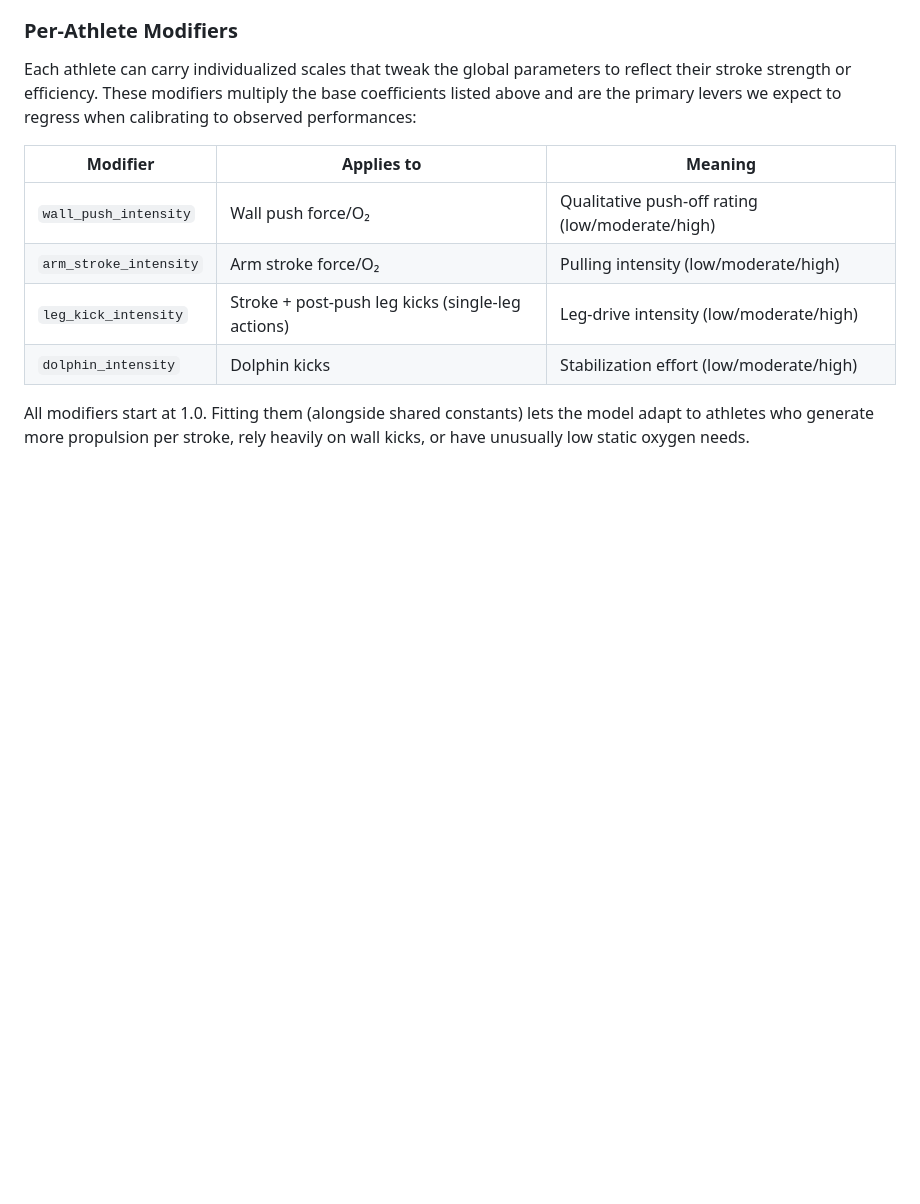
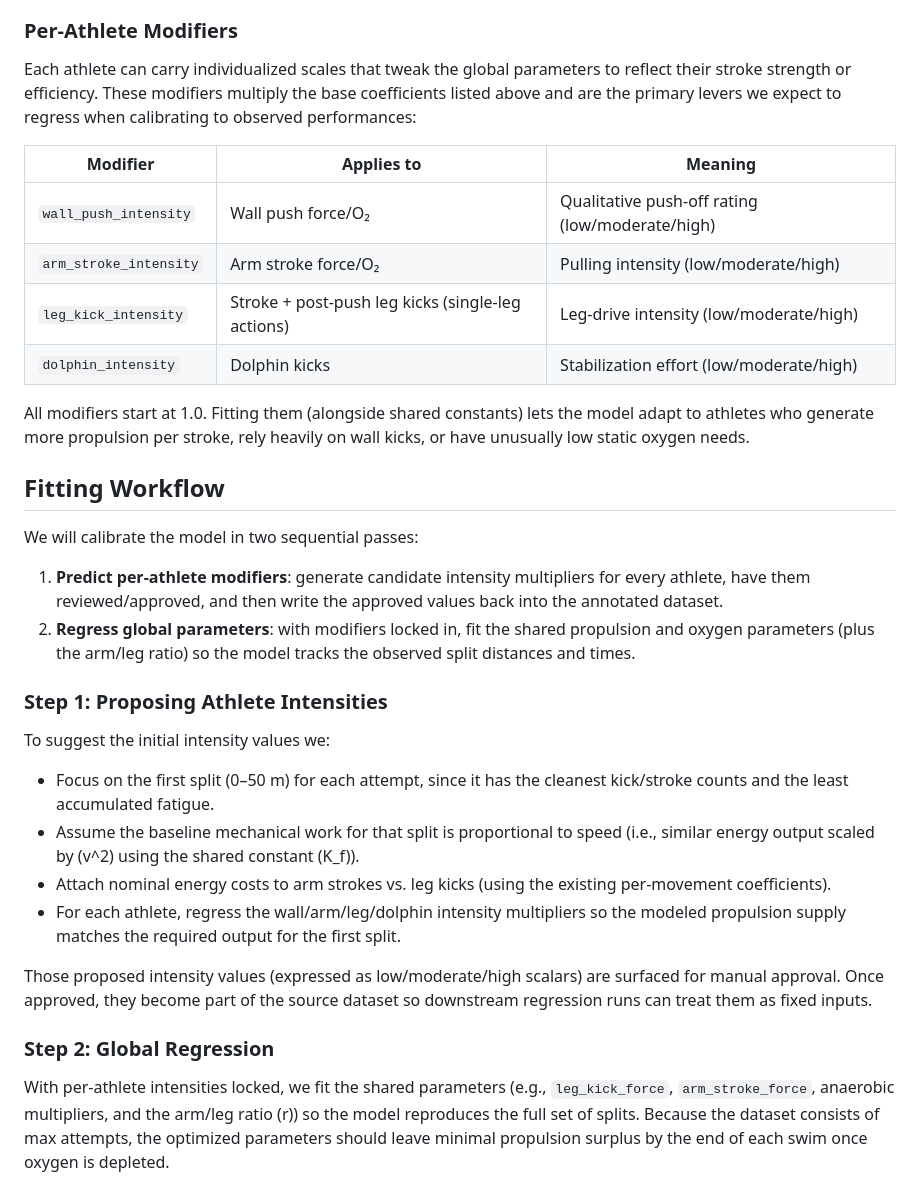
Before and after one commit to apnea-signal/energy-model, a Markdown page: docs/DNF_propulsion_model.md, the part around the change. GitHub-like rendering; blank space fills up the shorter version.

Commit message:
feat: document DNF workflow

```diff
--- a/docs/DNF_propulsion_model.md
+++ b/docs/DNF_propulsion_model.md
@@ -168,3 +168,39 @@ calibrating to observed performances:
 All modifiers start at 1.0. Fitting them (alongside shared constants) lets the
 model adapt to athletes who generate more propulsion per stroke, rely heavily on
 wall kicks, or have unusually low static oxygen needs.
+
+## Fitting Workflow
+
+We will calibrate the model in two sequential passes:
+
+1. **Predict per-athlete modifiers**: generate candidate intensity multipliers
+   for every athlete, have them reviewed/approved, and then write the approved
+   values back into the annotated dataset.
+2. **Regress global parameters**: with modifiers locked in, fit the shared
+   propulsion and oxygen parameters (plus the arm/leg ratio) so the model tracks
+   the observed split distances and times.
+
+### Step 1: Proposing Athlete Intensities
+
+To suggest the initial intensity values we:
+
+- Focus on the first split (0–50 m) for each attempt, since it has the cleanest
+  kick/stroke counts and the least accumulated fatigue.
+- Assume the baseline mechanical work for that split is proportional to speed
+  (i.e., similar energy output scaled by \(v^2\) using the shared constant \(K_f\)).
+- Attach nominal energy costs to arm strokes vs. leg kicks (using the existing
+  per-movement coefficients).
+- For each athlete, regress the wall/arm/leg/dolphin intensity multipliers so
+  the modeled propulsion supply matches the required output for the first split.
+
+Those proposed intensity values (expressed as low/moderate/high scalars) are
+surfaced for manual approval. Once approved, they become part of the source
+dataset so downstream regression runs can treat them as fixed inputs.
+
+### Step 2: Global Regression
+
+With per-athlete intensities locked, we fit the shared parameters (e.g.,
+`leg_kick_force`, `arm_stroke_force`, anaerobic multipliers, and the arm/leg
+ratio \(r\)) so the model reproduces the full set of splits. Because the
+dataset consists of max attempts, the optimized parameters should leave minimal
+propulsion surplus by the end of each swim once oxygen is depleted.
```
